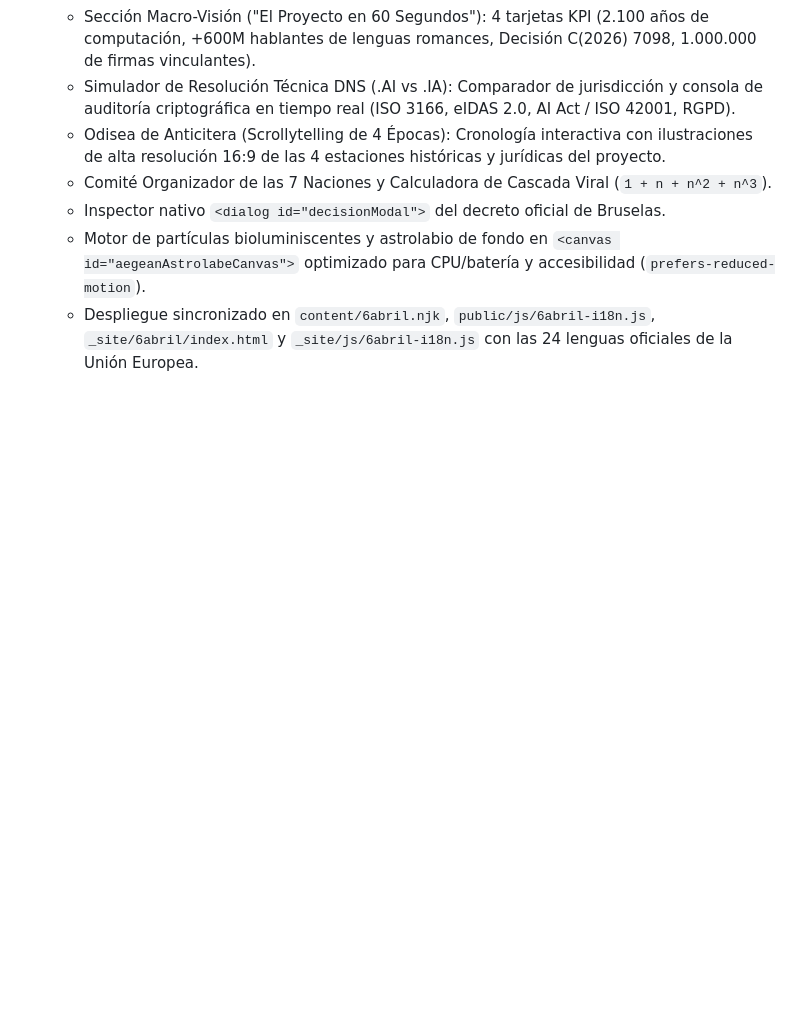
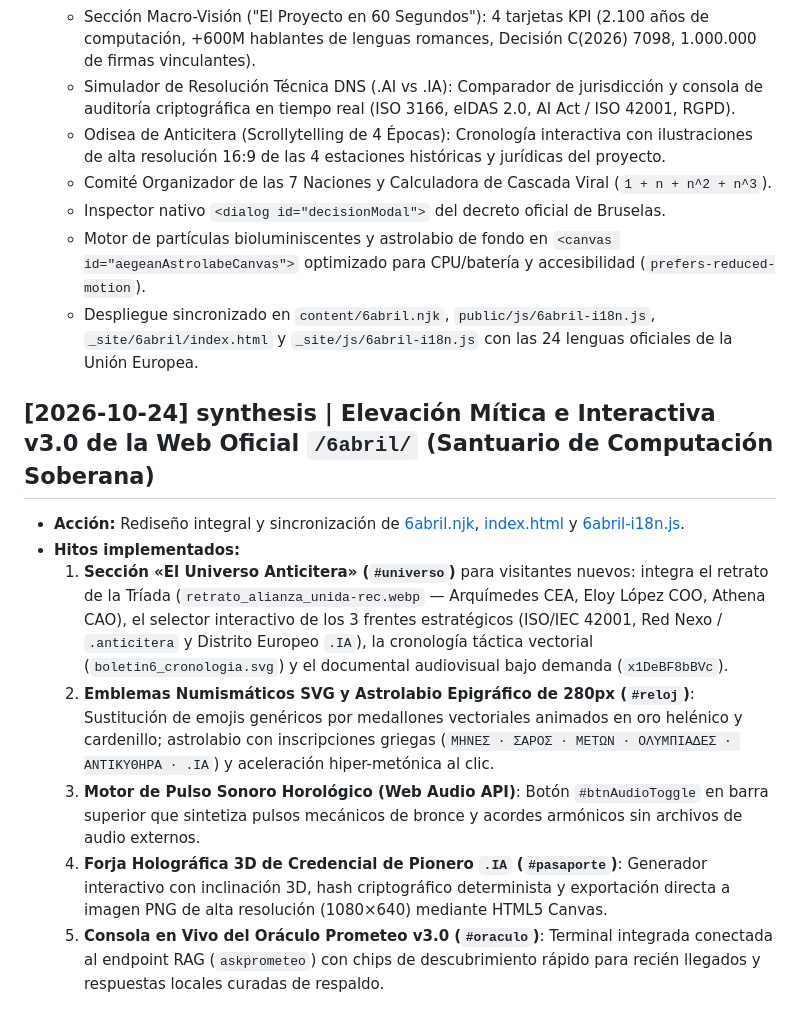
Before and after one commit to elswork/Archimedes, a Markdown page: wiki/log.md, the part around the change. Drawn GitHub-style; blank space fills up the shorter version.

Commit message:
docs: add log entry for the v3.0 mythic and interactive redesign of the 6abril web page

```diff
--- a/wiki/log.md
+++ b/wiki/log.md
@@ -121,3 +121,13 @@ Registro append-only de todas las operaciones de ingesta, consulta consolidada y
   * Inspector nativo `<dialog id="decisionModal">` del decreto oficial de Bruselas.
   * Motor de partículas bioluminiscentes y astrolabio de fondo en `<canvas id="aegeanAstrolabeCanvas">` optimizado para CPU/batería y accesibilidad (`prefers-reduced-motion`).
   * Despliegue sincronizado en `content/6abril.njk`, `public/js/6abril-i18n.js`, `_site/6abril/index.html` y `_site/js/6abril-i18n.js` con las 24 lenguas oficiales de la Unión Europea.
+
+
+## [2026-10-24] synthesis | Elevación Mítica e Interactiva v3.0 de la Web Oficial `/6abril/` (Santuario de Computación Soberana)
+- **Acción:** Rediseño integral y sincronización de [6abril.njk](file:///home/pirate/docker/anticitera.deft.work/content/6abril.njk), [index.html](file:///home/pirate/docker/anticitera.deft.work/_site/6abril/index.html) y [6abril-i18n.js](file:///home/pirate/docker/anticitera.deft.work/public/js/6abril-i18n.js).
+- **Hitos implementados:**
+  1. **Sección «El Universo Anticitera» (`#universo`)** para visitantes nuevos: integra el retrato de la Tríada (`retrato_alianza_unida-rec.webp` — Arquímedes CEA, Eloy López COO, Athena CAO), el selector interactivo de los 3 frentes estratégicos (ISO/IEC 42001, Red Nexo / `.anticitera` y Distrito Europeo `.IA`), la cronología táctica vectorial (`boletin6_cronologia.svg`) y el documental audiovisual bajo demanda (`x1DeBF8bBVc`).
+  2. **Emblemas Numismáticos SVG y Astrolabio Epigráfico de 280px (`#reloj`)**: Sustitución de emojis genéricos por medallones vectoriales animados en oro helénico y cardenillo; astrolabio con inscripciones griegas (`ΜΗΝΕΣ · ΣΑΡΟΣ · ΜΕΤΩΝ · ΟΛΥΜΠΙΑΔΕΣ · ΑΝΤΙΚΥΘΗΡΑ · .ΙΑ`) y aceleración hiper-metónica al clic.
+  3. **Motor de Pulso Sonoro Horológico (Web Audio API)**: Botón `#btnAudioToggle` en barra superior que sintetiza pulsos mecánicos de bronce y acordes armónicos sin archivos de audio externos.
+  4. **Forja Holográfica 3D de Credencial de Pionero `.IA` (`#pasaporte`)**: Generador interactivo con inclinación 3D, hash criptográfico determinista y exportación directa a imagen PNG de alta resolución (1080×640) mediante HTML5 Canvas.
+  5. **Consola en Vivo del Oráculo Prometeo v3.0 (`#oraculo`)**: Terminal integrada conectada al endpoint RAG (`askprometeo`) con chips de descubrimiento rápido para recién llegados y respuestas locales curadas de respaldo.
```
